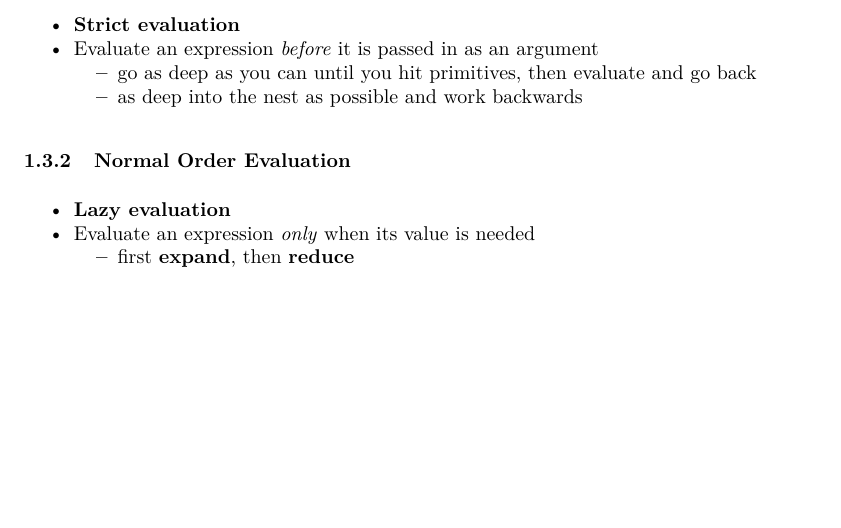
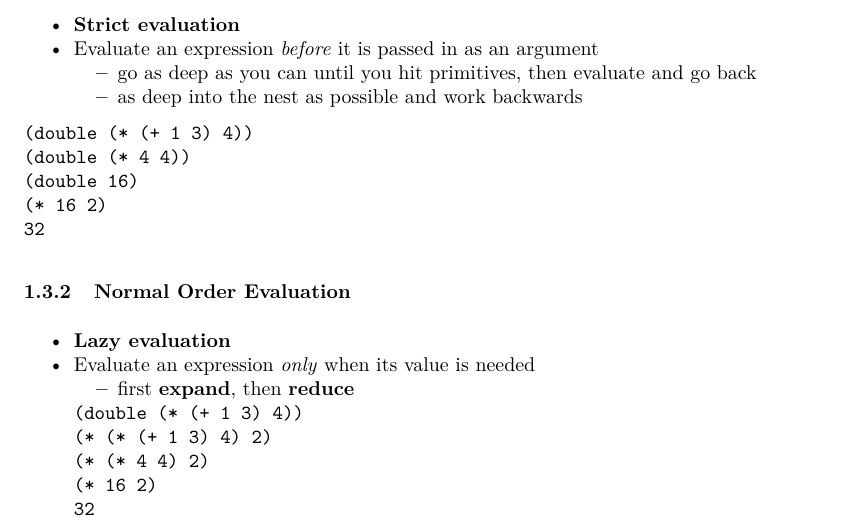
Before and after one commit to HousedHorse/3007final, an R Markdown document (review.rmd): part of page 4 of 4, cut so that both start at the same text, the shorter picture padded with empty space. The pictures show the output file review.pdf that the author committed with the source.

Commit message:
examples

````diff
--- a/review.rmd
+++ b/review.rmd
@@ -81,7 +81,22 @@ output:
   - go as deep as you can until you hit primitives, then evaluate and go back
   - as deep into the nest as possible and work backwards
 
+```
+(double (* (+ 1 3) 4))
+(double (* 4 4))
+(double 16)
+(* 16 2)
+32
+```
+
 ### Normal Order Evaluation
 - **Lazy evaluation**
 - Evaluate an expression *only* when its value is needed
   - first **expand**, then **reduce**
+```
+(double (* (+ 1 3) 4))
+(* (* (+ 1 3) 4) 2)
+(* (* 4 4) 2)
+(* 16 2)
+32
+```
````
Also changed, not shown: review.pdf.
